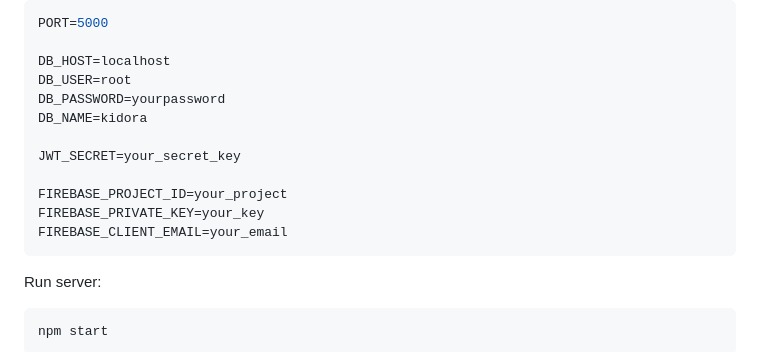
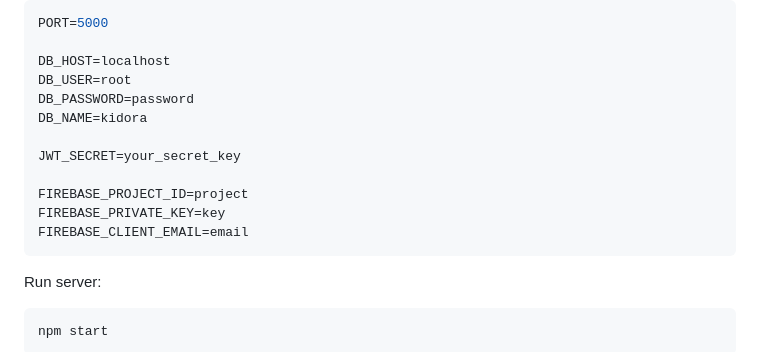
Before and after one commit to sethumliperera/Kidora-Parent-Child-Monitoring-App, a Markdown page: README.md, the part around the change. Drawn GitHub-style.

Commit message:
Update database and Firebase credentials in README

````diff
--- a/README.md
+++ b/README.md
@@ -188,14 +188,14 @@ PORT=5000
 
 DB_HOST=localhost
 DB_USER=root
-DB_PASSWORD=yourpassword
+DB_PASSWORD=password
 DB_NAME=kidora
 
 JWT_SECRET=your_secret_key
 
-FIREBASE_PROJECT_ID=your_project
-FIREBASE_PRIVATE_KEY=your_key
-FIREBASE_CLIENT_EMAIL=your_email
+FIREBASE_PROJECT_ID=project
+FIREBASE_PRIVATE_KEY=key
+FIREBASE_CLIENT_EMAIL=email
 ```
 
 Run server:
````
